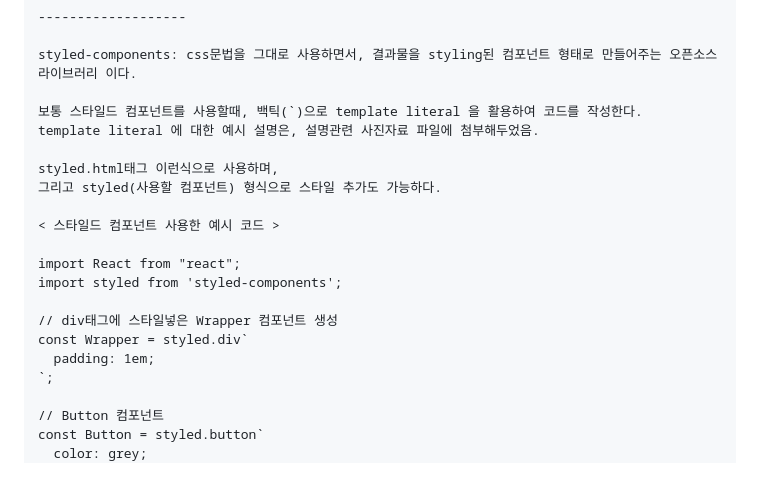
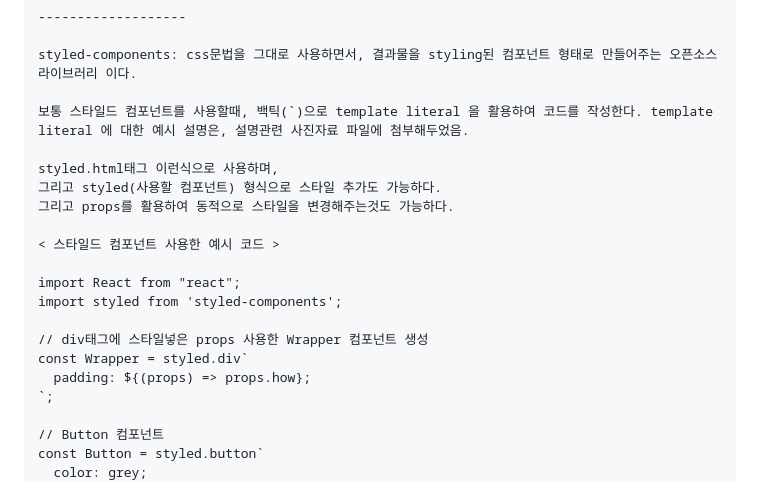
Before and after one commit to tkguswls1106/Study-Inflearn-Reactjs, a Markdown page: MD_reactjs_inflearn_study.md, the part around the change printed below. Rendered like a GitHub page.

```diff
--- a/MD_reactjs_inflearn_study.md
+++ b/MD_reactjs_inflearn_study.md
@@ -1459,20 +1459,20 @@ export default ThemeContext;
 
 styled-components: css문법을 그대로 사용하면서, 결과물을 styling된 컴포넌트 형태로 만들어주는 오픈소스 라이브러리 이다.
 
-보통 스타일드 컴포넌트를 사용할때, 백틱(`)으로 template literal 을 활용하여 코드를 작성한다.
-template literal 에 대한 예시 설명은, 설명관련 사진자료 파일에 첨부해두었음.
+보통 스타일드 컴포넌트를 사용할때, 백틱(`)으로 template literal 을 활용하여 코드를 작성한다. template literal 에 대한 예시 설명은, 설명관련 사진자료 파일에 첨부해두었음.
 
 styled.html태그 이런식으로 사용하며,
 그리고 styled(사용할 컴포넌트) 형식으로 스타일 추가도 가능하다.
+그리고 props를 활용하여 동적으로 스타일을 변경해주는것도 가능하다.
 
 < 스타일드 컴포넌트 사용한 예시 코드 >
 
 import React from "react";
 import styled from 'styled-components';
 
-// div태그에 스타일넣은 Wrapper 컴포넌트 생성
+// div태그에 스타일넣은 props 사용한 Wrapper 컴포넌트 생성
 const Wrapper = styled.div`
-  padding: 1em;
+  padding: ${(props) => props.how};
 `;
 
 // Button 컴포넌트
```
Also changed, not shown: other parts of MD_reactjs_inflearn_study.md (+1 -1 lines).
